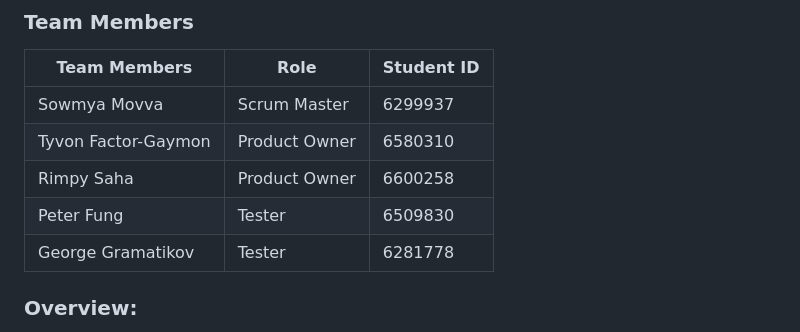
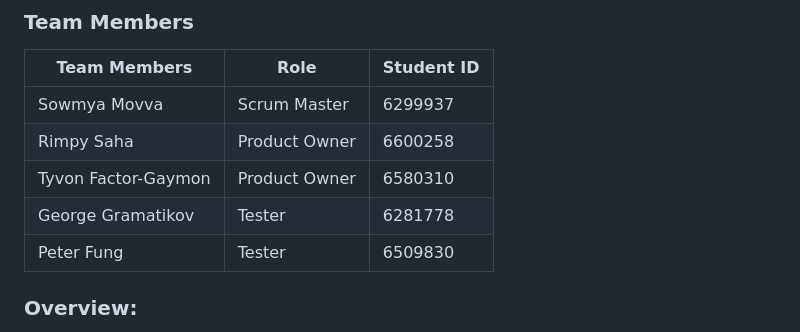
Before and after one commit to sowmyamovva/NOTL-Museum-Interactive-Timeline, a Markdown page: README.md, the part around the change. GitHub-like rendering.

```diff
--- a/README.md
+++ b/README.md
@@ -8,10 +8,11 @@
 | **Team Members**  | **Role** | **Student ID** |
 | ------------- | ------------- | ------------- |
 | Sowmya Movva    | Scrum Master  | 6299937 |
+| Rimpy Saha  |  Product Owner | 6600258 |
 | Tyvon Factor-Gaymon   | Product Owner | 6580310 |
-| Rimpy Saha  |  Product Owner | 6600258 |
+| George Gramatikov |  Tester | 6281778 |
 | Peter Fung  | Tester | 6509830 |
-| George Gramatikov |  Tester | 6281778 |
+
 
 
 ### **Overview**:
```
